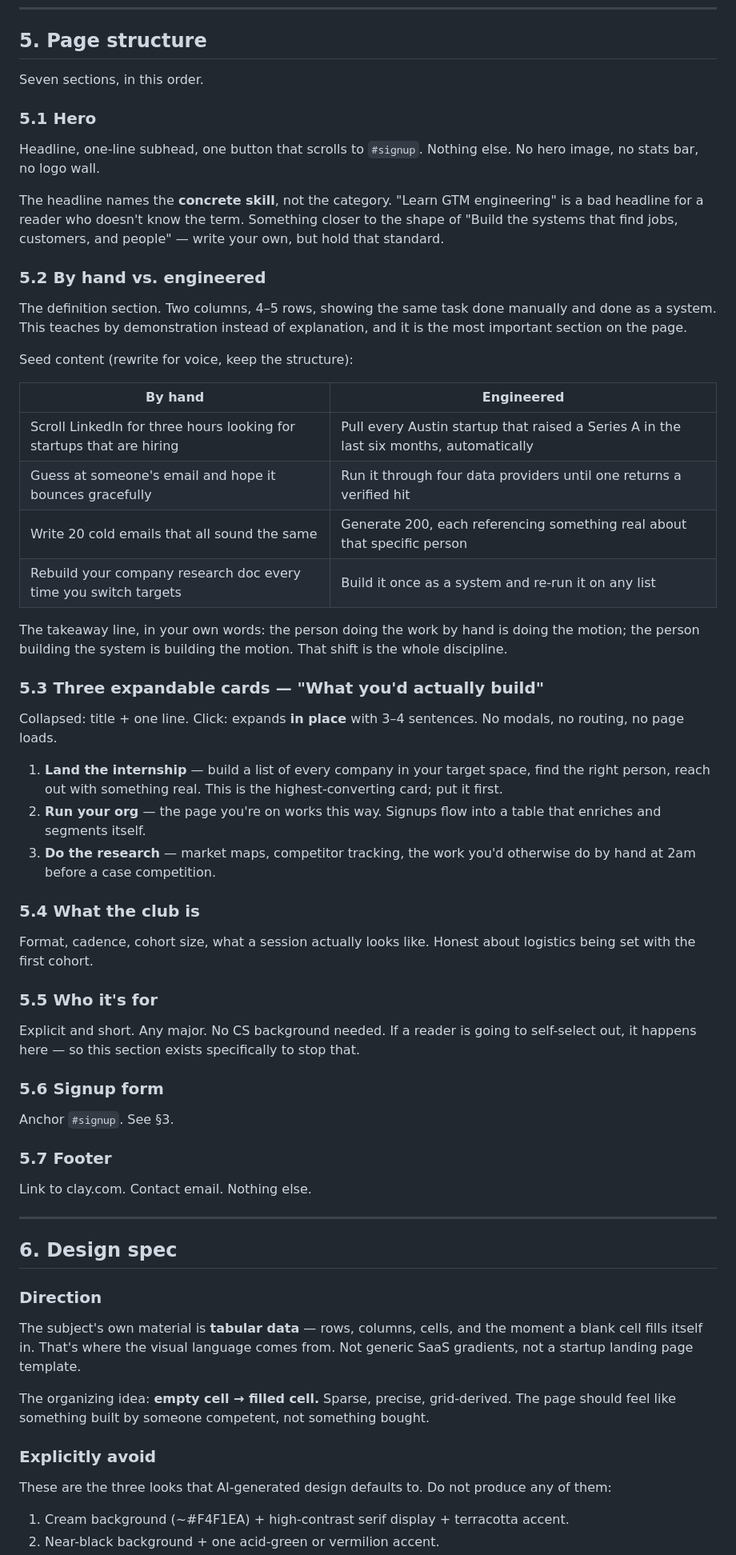
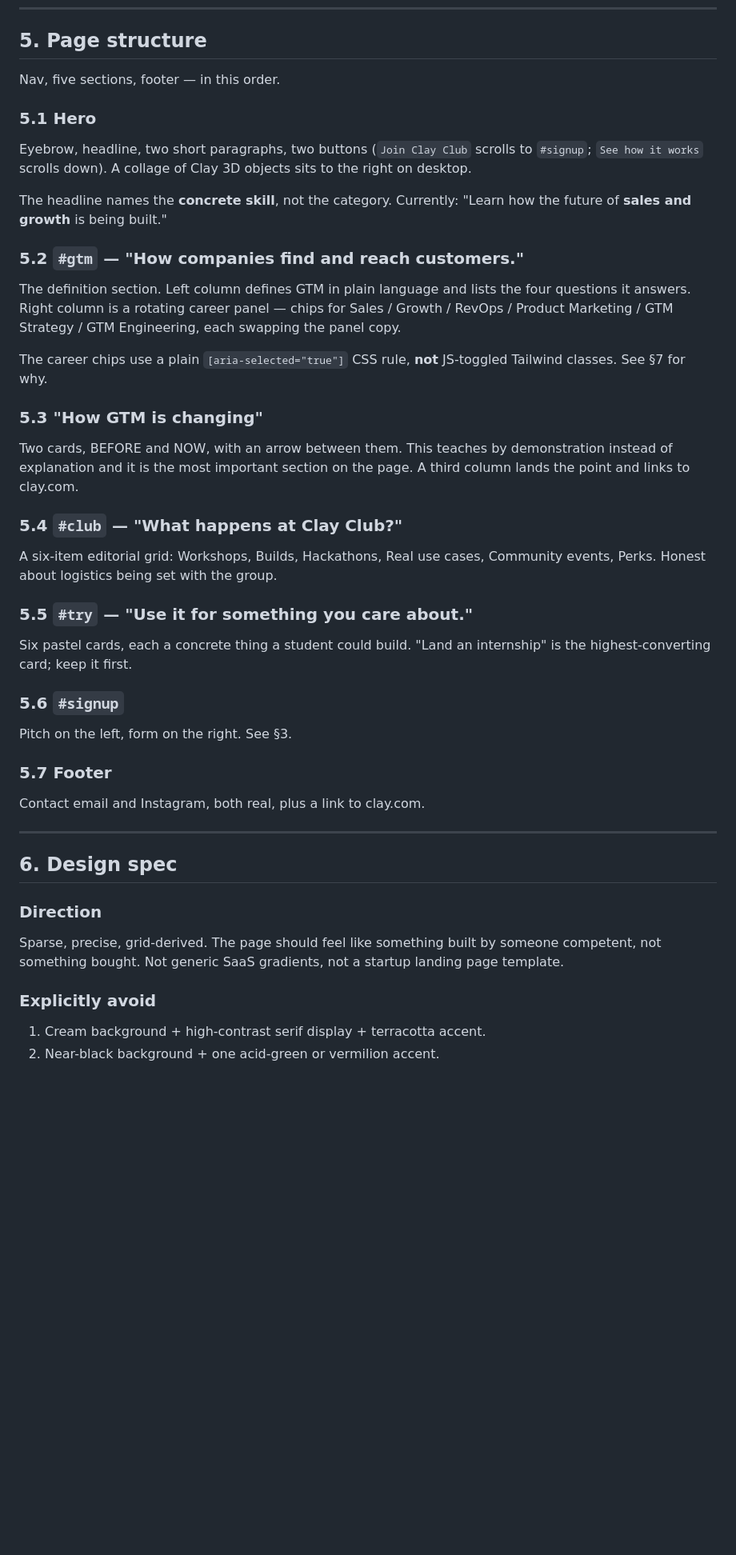
Before and after one commit to ketakibakre/clay-club-ut, a Markdown page: CLAUDE.md, the part around one of its changes. Shown at 80% size. GitHub-like rendering; blank space fills up the shorter version.

```diff
--- a/CLAUDE.md
+++ b/CLAUDE.md
@@ -155,79 +143,53 @@ LinkedIn cadence. Short sentences. Concrete nouns.
 
 ## 5. Page structure
 
-Seven sections, in this order.
+Nav, five sections, footer — in this order.
 
 ### 5.1 Hero
-Headline, one-line subhead, one button that scrolls to `#signup`.
-Nothing else. No hero image, no stats bar, no logo wall.
+Eyebrow, headline, two short paragraphs, two buttons (`Join Clay Club`
+scrolls to `#signup`; `See how it works` scrolls down). A collage of Clay
+3D objects sits to the right on desktop.
 
-The headline names the **concrete skill**, not the category. "Learn GTM
-engineering" is a bad headline for a reader who doesn't know the term.
-Something closer to the shape of "Build the systems that find jobs,
-customers, and people" — write your own, but hold that standard.
+The headline names the **concrete skill**, not the category. Currently:
+"Learn how the future of **sales and growth** is being built."
 
-### 5.2 By hand vs. engineered
-The definition section. Two columns, 4–5 rows, showing the same task done
-manually and done as a system. This teaches by demonstration instead of
-explanation, and it is the most important section on the page.
+### 5.2 `#gtm` — "How companies find and reach customers."
+The definition section. Left column defines GTM in plain language and
+lists the four questions it answers. Right column is a rotating career
+panel — chips for Sales / Growth / RevOps / Product Marketing / GTM
+Strategy / GTM Engineering, each swapping the panel copy.
 
-Seed content (rewrite for voice, keep the structure):
+The career chips use a plain `[aria-selected="true"]` CSS rule, **not**
+JS-toggled Tailwind classes. See §7 for why.
 
-| By hand | Engineered |
-|---|---|
-| Scroll LinkedIn for three hours looking for startups that are hiring | Pull every Austin startup that raised a Series A in the last six months, automatically |
-| Guess at someone's email and hope it bounces gracefully | Run it through four data providers until one returns a verified hit |
-| Write 20 cold emails that all sound the same | Generate 200, each referencing something real about that specific person |
-| Rebuild your company research doc every time you switch targets | Build it once as a system and re-run it on any list |
+### 5.3 "How GTM is changing"
+Two cards, BEFORE and NOW, with an arrow between them. This teaches by
+demonstration instead of explanation and it is the most important section
+on the page. A third column lands the point and links to clay.com.
 
-The takeaway line, in your own words: the person doing the work by hand is
-doing the motion; the person building the system is building the motion.
-That shift is the whole discipline.
+### 5.4 `#club` — "What happens at Clay Club?"
+A six-item editorial grid: Workshops, Builds, Hackathons, Real use cases,
+Community events, Perks. Honest about logistics being set with the group.
 
-### 5.3 Three expandable cards — "What you'd actually build"
-Collapsed: title + one line. Click: expands **in place** with 3–4
-sentences. No modals, no routing, no page loads.
+### 5.5 `#try` — "Use it for something you care about."
+Six pastel cards, each a concrete thing a student could build. "Land an
+internship" is the highest-converting card; keep it first.
 
-1. **Land the internship** — build a list of every company in your target
-   space, find the right person, reach out with something real. This is
-   the highest-converting card; put it first.
-2. **Run your org** — the page you're on works this way. Signups flow
-   into a table that enriches and segments itself.
-3. **Do the research** — market maps, competitor tracking, the work you'd
-   otherwise do by hand at 2am before a case competition.
-
-### 5.4 What the club is
-Format, cadence, cohort size, what a session actually looks like. Honest
-about logistics being set with the first cohort.
-
-### 5.5 Who it's for
-Explicit and short. Any major. No CS background needed. If a reader is
-going to self-select out, it happens here — so this section exists
-specifically to stop that.
-
-### 5.6 Signup form
-Anchor `#signup`. See §3.
+### 5.6 `#signup`
+Pitch on the left, form on the right. See §3.
 
 ### 5.7 Footer
-Link to clay.com. Contact email. Nothing else.
+Contact email and Instagram, both real, plus a link to clay.com.
 
 ---
 
 ## 6. Design spec
 
 ### Direction
-The subject's own material is **tabular data** — rows, columns, cells,
-and the moment a blank cell fills itself in. That's where the visual
-language comes from. Not generic SaaS gradients, not a startup landing
-page template.
-
-The organizing idea: **empty cell → filled cell.** Sparse, precise,
-grid-derived. The page should feel like something built by someone
-competent, not something bought.
+Sparse, precise, grid-derived. The page should feel like something built
+by someone competent, not something bought. Not generic SaaS gradients,
+not a startup landing page template.
 
 ### Explicitly avoid
-These are the three looks that AI-generated design defaults to. Do not
-produce any of them:
-1. Cream background (~#F4F1EA) + high-contrast serif display + terracotta
-   accent.
+1. Cream background + high-contrast serif display + terracotta accent.
 2. Near-black background + one acid-green or vermilion accent.
```
Also changed, not shown: other parts of CLAUDE.md (+103 -122 lines).
